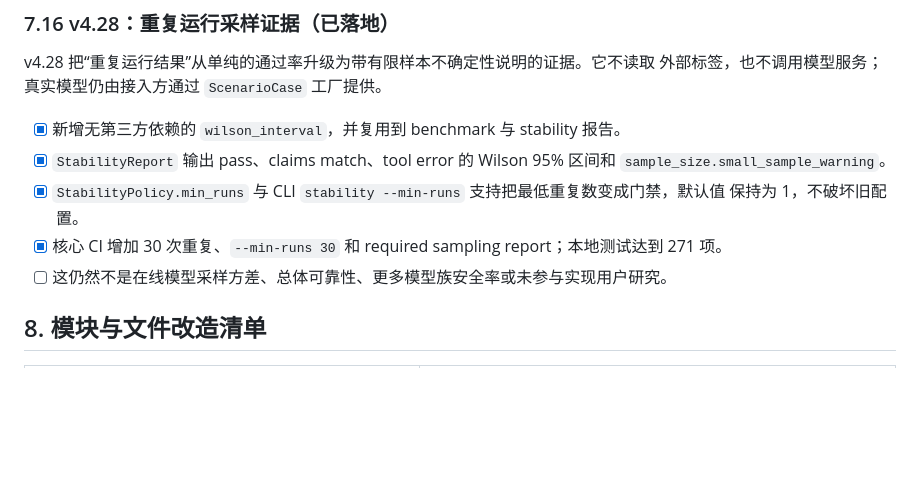
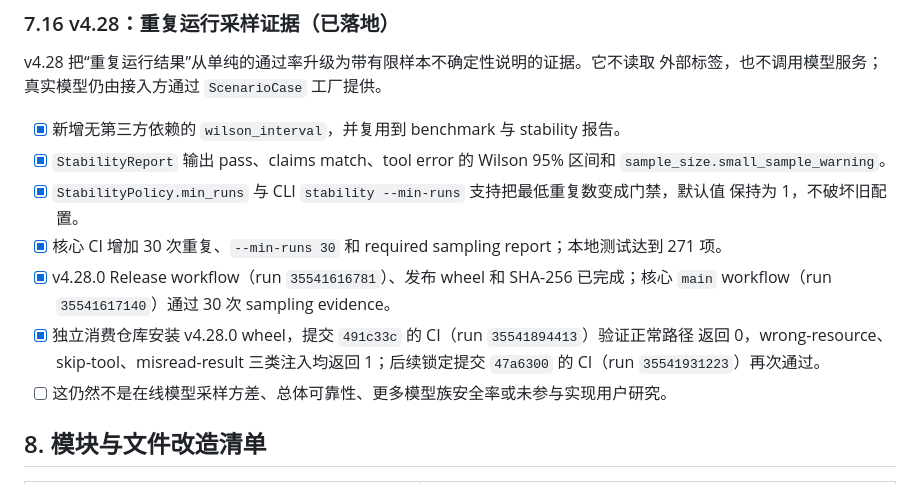
Before and after one commit to ANTAO94/agent-regression-kit, a Markdown page: docs/maturity-evolution-plan.zh-CN.md, the part around the change. Rendered like a GitHub page; blank space fills up the shorter version.

```diff
--- a/docs/maturity-evolution-plan.zh-CN.md
+++ b/docs/maturity-evolution-plan.zh-CN.md
@@ -638,6 +638,11 @@ v4.28 把“重复运行结果”从单纯的通过率升级为带有限样本
 - [x] `StabilityPolicy.min_runs` 与 CLI `stability --min-runs` 支持把最低重复数变成门禁，默认值
   保持为 1，不破坏旧配置。
 - [x] 核心 CI 增加 30 次重复、`--min-runs 30` 和 required sampling report；本地测试达到 271 项。
+- [x] v4.28.0 Release workflow（run `35541616781`）、发布 wheel 和 SHA-256 已完成；核心 `main`
+  workflow（run `35541617140`）通过 30 次 sampling evidence。
+- [x] 独立消费仓库安装 v4.28.0 wheel，提交 `491c33c` 的 CI（run `35541894413`）验证正常路径
+  返回 0，wrong-resource、skip-tool、misread-result 三类注入均返回 1；后续锁定提交 `47a6300`
+  的 CI（run `35541931223`）再次通过。
 - [ ] 这仍然不是在线模型采样方差、总体可靠性、更多模型族安全率或未参与实现用户研究。
 
 ## 8. 模块与文件改造清单
```
Also changed, not shown: docs/consumer-pilot.md (+20 -14 lines), docs/v4.28-acceptance.md (+39 -0 lines).
